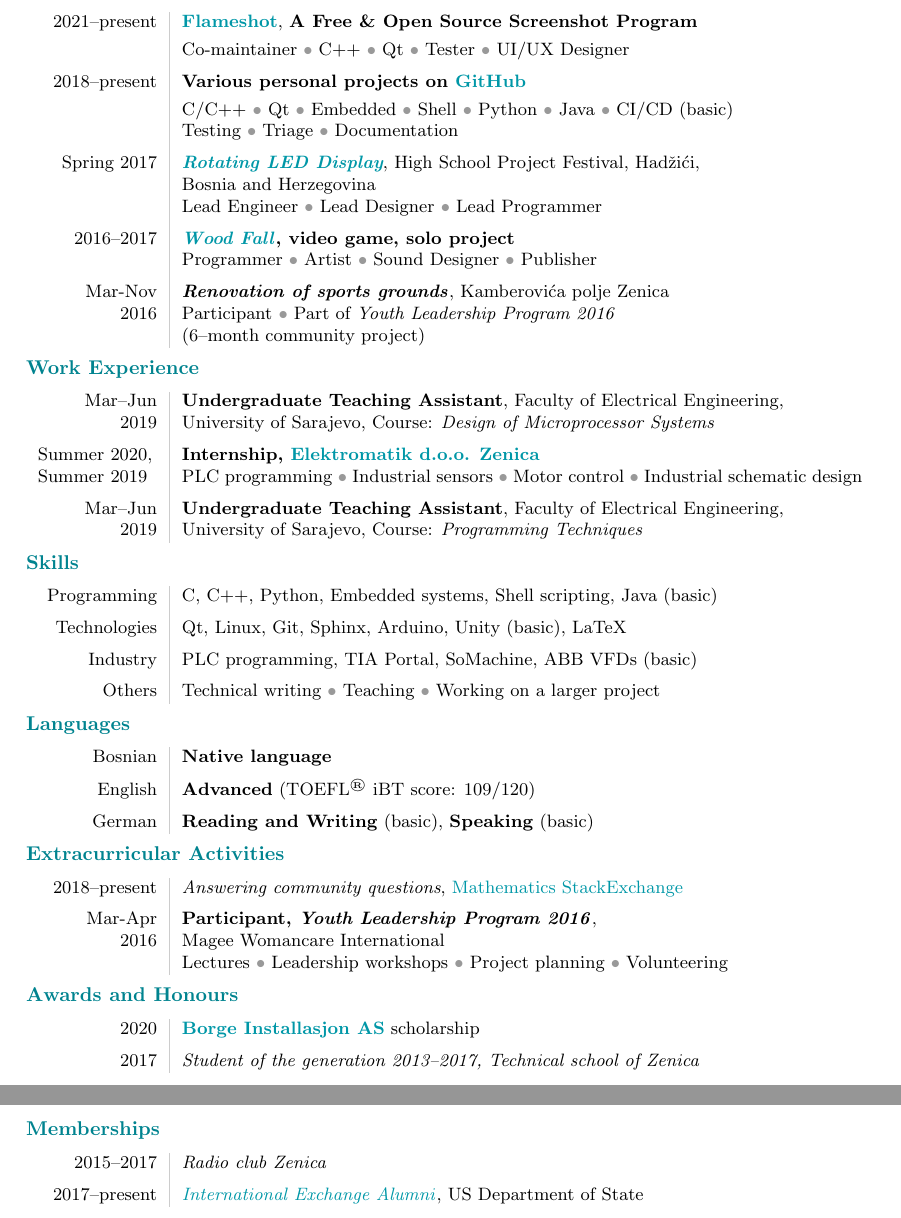
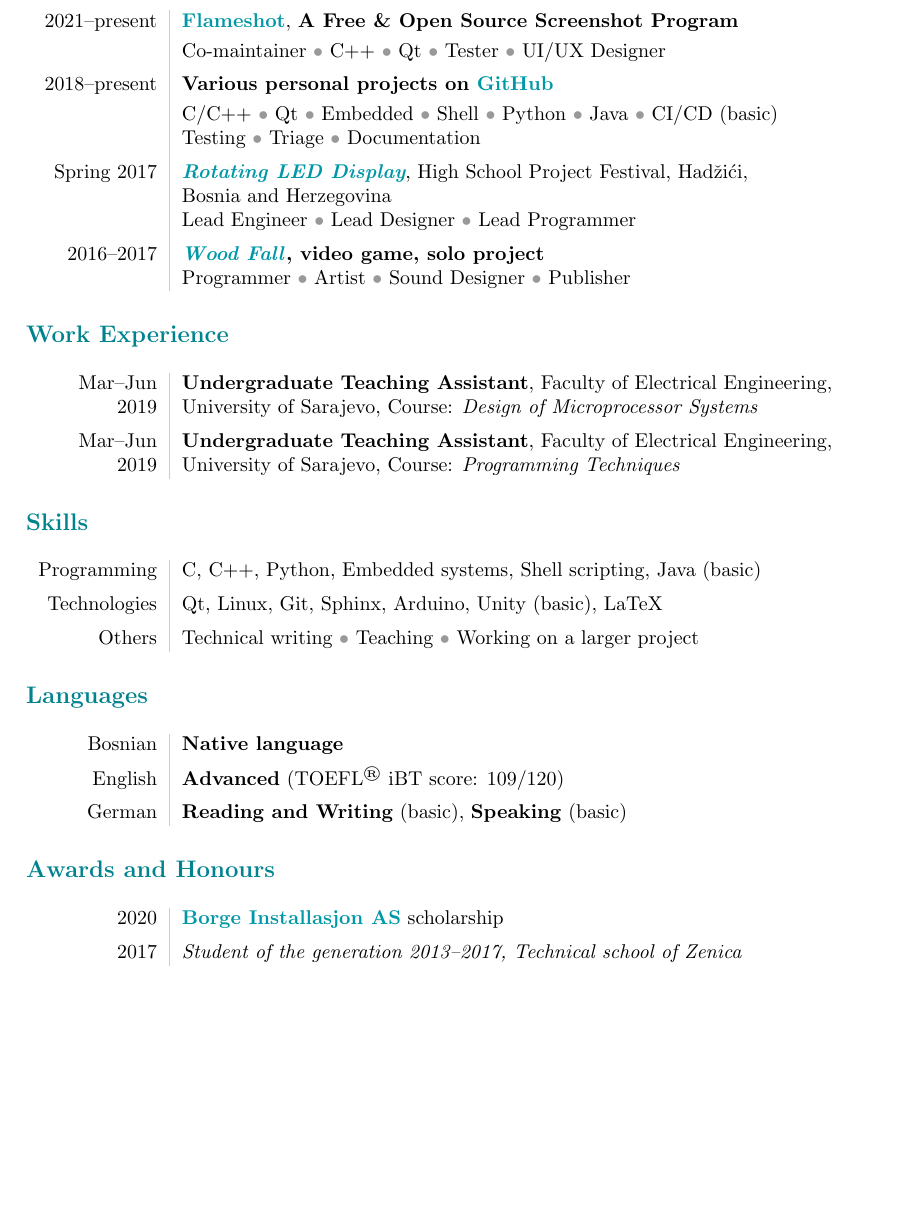
Before and after one commit to veracioux/cv, a LaTeX CV (CV_Haris_Gusic.tex): two parts of pages 1 and 2 of 2 before the commit and part of the page after it, the two joined at a grey line, cut so that both start at the same text, the shorter picture padded with empty space. Compiled offline with pdfLaTeX.

Commit message:
Tweak for Infobip
Signed-off-by: Haris Gušić <harisgusic.dev@gmail.com>

```diff
--- a/CV_Haris_Gusic.tex
+++ b/CV_Haris_Gusic.tex
@@ -1,4 +1,4 @@
-\documentclass[9pt, a4paper]{extarticle}
+\documentclass[10pt, a4paper]{extarticle}
 \usepackage[left=3cm, right=3cm, top=1.5cm, bottom=1.5cm]{geometry}
 \usepackage[bosnian]{babel}
 \usepackage{graphicx}
@@ -37,7 +37,6 @@
 }
 
 % SIZES
-\titlespacing*{\section}{0pt}{4pt}{4pt}
 \titleformat*{\section}{\large\bfseries}
 
 %% DOWNLOADED IMAGES
@@ -45,7 +44,7 @@
 % \immediate\write18{curl https://content.linkedin.com/content/dam/me/brand/en-us/brand-home/logos/In-Blue-Logo.png.original.png -o _build/linkedin.png}
 
 \title{\bfseries \Huge Haris Gušić}
-\author{\color{black!80} \Large Curriculum Vitae}
+\author{\color{black!80} \Large Professional Resume}
 \date{}
 \let\center\flushleft
 \let\endcenter\endflushleft
@@ -114,12 +113,6 @@
         2016--2017 & \bfseries \href{\github/wood-fall}{\textit{Wood Fall}},
         video game, solo project \\& Programmer \cbullet Artist \cbullet Sound
         Designer \cbullet Publisher
-		\nextentry
-		% YLP
-        Mar-Nov & \textbf{\textit{Renovation of sports grounds}}, Kamberovića
-        polje Zenica \\ 2016 & Participant \cbullet Part of
-        \href{}{\textit{Youth Leadership Program 2016}} \\& (6--month community
-        project)
 	\end{tabular}
 
 	\section*{\color{main} Work Experience}
@@ -129,19 +122,6 @@
         Mar--Jun & \textbf{Undergraduate Teaching Assistant}, Faculty of
         Electrical Engineering,\\2019& University of Sarajevo, Course:
         \textit{Design of Microprocessor Systems}
-		\nextentry
-		% Elektromatik
-        \multirow{2}{*}{
-            \hspace{-12.3pt} % TODO a bit hacky - fix this
-            \begin{tabular}{l}
-                Summer 2020, \\
-                Summer 2019
-            \end{tabular}
-        } & \textbf{Internship,
-        \href{https://search.bisnode.ba/ba/367191/elektromatik-d-o-o-zenica/}{Elektromatik
-        d.o.o. Zenica}}\\&
-        PLC programming \cbullet Industrial sensors \cbullet Motor control
-		\cbullet Industrial schematic design
 		\nextentry
 		% TP demonstrator
         Mar--Jun & \textbf{Undergraduate Teaching Assistant}, Faculty of
@@ -157,8 +137,6 @@
 		\nextentry
         Technologies & Qt, Linux, Git, Sphinx, Arduino, Unity (basic), LaTeX
 		\nextentry
-        Industry & PLC programming, TIA Portal, SoMachine, ABB VFDs (basic)
-        \nextentry
 		Others & Technical writing \cbullet Teaching \cbullet Working on a
         larger project
 	\end{tabular}
@@ -170,19 +148,8 @@
 		\nextentry
 		English & \textbf{Advanced} (TOEFL$^\text{®}$ iBT score: 109/120)
 		\nextentry
-        German & \textbf{Reading and Writing} (basic), \textbf{Speaking} (basic)
-	\end{tabular}
-
-	\section*{\color{main} Extracurricular Activities}
-
-	\begin{tabular}{L!{\VRule}R}
-        2018--present & \textit{Answering community questions},
-        \href{https://math.stackexchange.com/users/450231}{Mathematics StackExchange}
-		\nextentry
-        %
-        Mar-Apr & \textbf{Participant, \emph{Youth Leadership Program 2016}}, \\
-        2016 & Magee Womancare International \\& Lectures \cbullet Leadership
-        workshops \cbullet Project planning \cbullet Volunteering
+        German & \textbf{Reading and Writing} (basic), \textbf{Speaking}
+        (basic)
 	\end{tabular}
 
 	\section*{\color{main} Awards and Honours}
@@ -196,15 +163,6 @@
         2017 & \textit{Student of the generation 2013--2017, Technical school of Zenica}
 	\end{tabular}
 
-	\section*{\color{main} Memberships}
-
-	\begin{tabular}{L!{\VRule}R}
-		2015--2017 & \textit{Radio club Zenica}
-		\nextentry
-        2017--present & \href{https://alumni.state.gov/}{\textit{International
-        Exchange Alumni}}, US Department of State
-	\end{tabular}
-
 	%-----------------------------------------------------------------------
 %	\section*{\color{main} Licences}
 %	\begin{tabular}{L!{\VRule}R}
```
